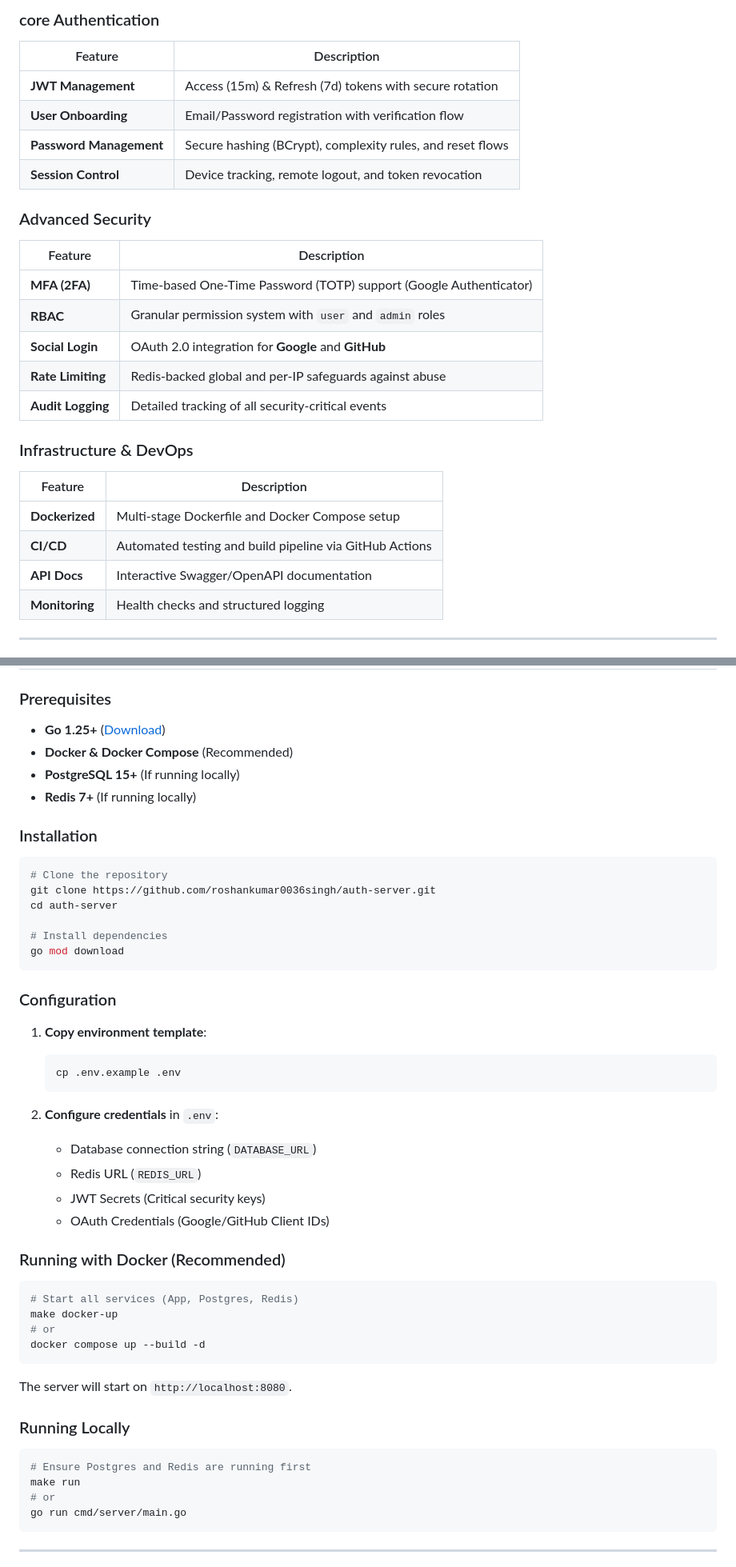
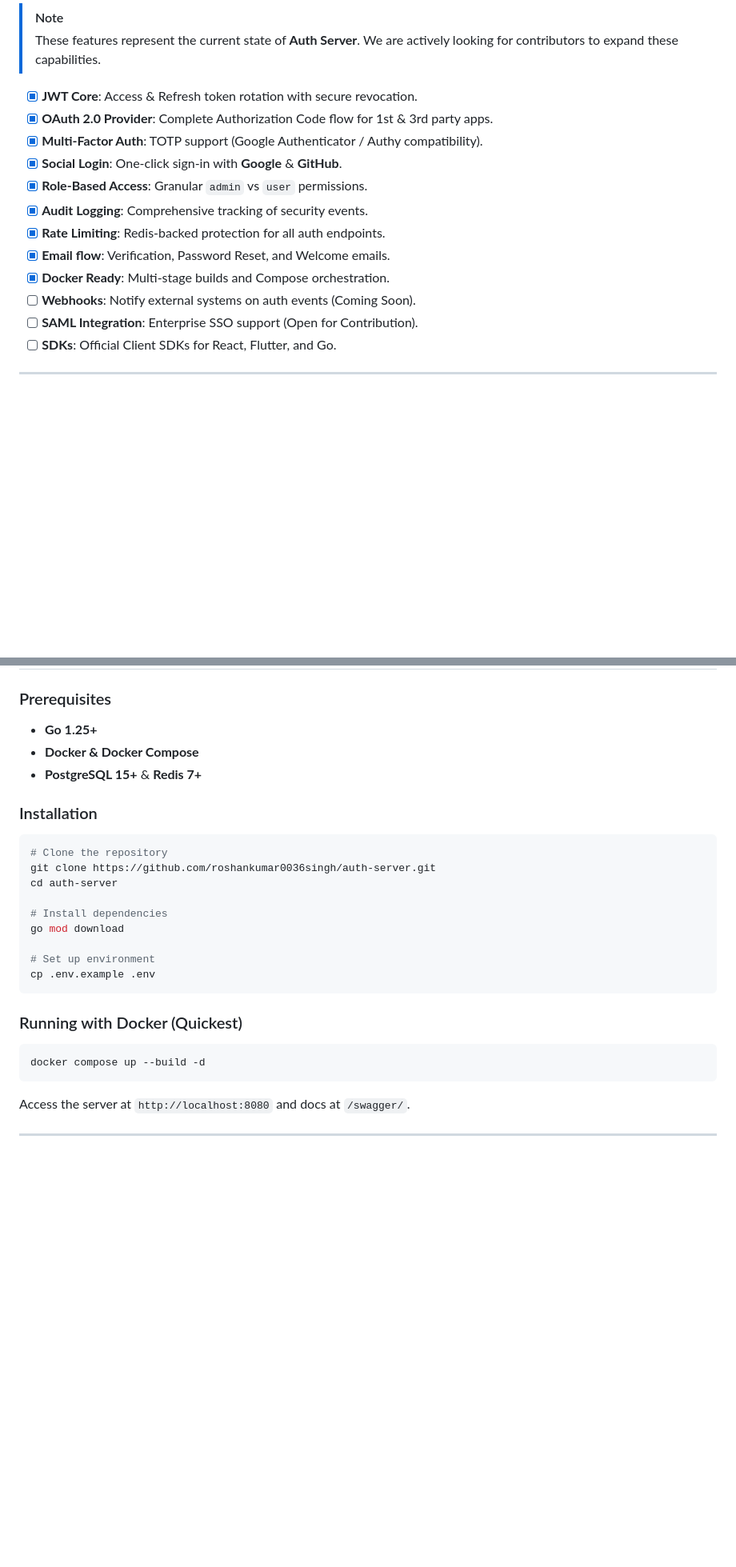
Before and after one commit to roshankumar0036singh/auth-server, a Markdown page: README.md, 2 parts joined by grey strips. Shown at 80% size. Drawn GitHub-style; blank space fills up the shorter version.

````diff
--- a/README.md
+++ b/README.md
@@ -67,31 +71,19 @@
 
-### core Authentication
+> [!NOTE]
+> These features represent the current state of **Auth Server**. We are actively looking for contributors to expand these capabilities.
 
-| Feature | Description |
-|---------|-------------|
-| **JWT Management** | Access (15m) & Refresh (7d) tokens with secure rotation |
-| **User Onboarding** | Email/Password registration with verification flow |
-| **Password Management** | Secure hashing (BCrypt), complexity rules, and reset flows |
-| **Session Control** | Device tracking, remote logout, and token revocation |
-
-### Advanced Security
-
-| Feature | Description |
-|---------|-------------|
-| **MFA (2FA)** | Time-based One-Time Password (TOTP) support (Google Authenticator) |
-| **RBAC** | Granular permission system with `user` and `admin` roles |
-| **Social Login** | OAuth 2.0 integration for **Google** and **GitHub** |
-| **Rate Limiting** | Redis-backed global and per-IP safeguards against abuse |
-| **Audit Logging** | Detailed tracking of all security-critical events |
-
-### Infrastructure & DevOps
-
-| Feature | Description |
-|---------|-------------|
-| **Dockerized** | Multi-stage Dockerfile and Docker Compose setup |
-| **CI/CD** | Automated testing and build pipeline via GitHub Actions |
-| **API Docs** | Interactive Swagger/OpenAPI documentation |
-| **Monitoring** | Health checks and structured logging |
+- [x] **JWT Core**: Access & Refresh token rotation with secure revocation.
+- [x] **OAuth 2.0 Provider**: Complete Authorization Code flow for 1st & 3rd party apps.
+- [x] **Multi-Factor Auth**: TOTP support (Google Authenticator / Authy compatibility).
+- [x] **Social Login**: One-click sign-in with **Google** & **GitHub**.
+- [x] **Role-Based Access**: Granular `admin` vs `user` permissions.
+- [x] **Audit Logging**: Comprehensive tracking of security events.
+- [x] **Rate Limiting**: Redis-backed protection for all auth endpoints.
+- [x] **Email flow**: Verification, Password Reset, and Welcome emails.
+- [x] **Docker Ready**: Multi-stage builds and Compose orchestration.
+- [ ] **Webhooks**: Notify external systems on auth events (Coming Soon).
+- [ ] **SAML Integration**: Enterprise SSO support (Open for Contribution).
+- [ ] **SDKs**: Official Client SDKs for React, Flutter, and Go.
 
 ---
 
@@ -123,10 +106,8 @@
 
 ### Prerequisites
-
-- **Go 1.25+** ([Download](https://golang.org/dl/))
-- **Docker & Docker Compose** (Recommended)
-- **PostgreSQL 15+** (If running locally)
-- **Redis 7+** (If running locally)
+- **Go 1.25+**
+- **Docker & Docker Compose**
+- **PostgreSQL 15+** & **Redis 7+**
 
 ### Installation
 
@@ -137,40 +118,17 @@ cd auth-server
 
 # Install dependencies
 go mod download
+
+# Set up environment
+cp .env.example .env
 ```
 
-### Configuration
-
-1. **Copy environment template**:
-   ```bash
-   cp .env.example .env
-   ```
-
-2. **Configure credentials** in `.env`:
-   - Database connection string (`DATABASE_URL`)
-   - Redis URL (`REDIS_URL`)
-   - JWT Secrets (Critical security keys)
-   - OAuth Credentials (Google/GitHub Client IDs)
-
-### Running with Docker (Recommended)
+### Running with Docker (Quickest)
 
 ```bash
-# Start all services (App, Postgres, Redis)
-make docker-up
-# or
 docker compose up --build -d
 ```
-
-The server will start on `http://localhost:8080`.
-
-### Running Locally
-
-```bash
-# Ensure Postgres and Redis are running first
-make run
-# or
-go run cmd/server/main.go
-```
+Access the server at `http://localhost:8080` and docs at `/swagger/`.
 
 ---
 
````
Also changed, not shown: other parts of README.md (+83 -114 lines).
